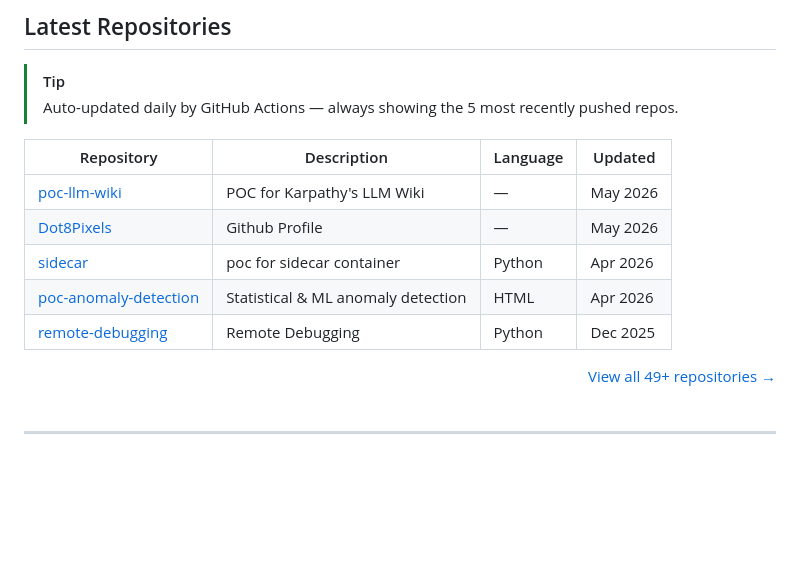
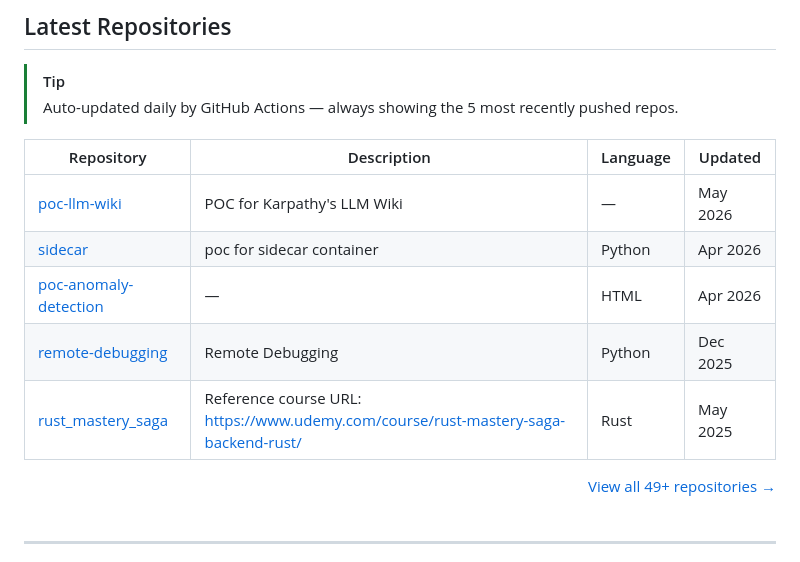
Before and after one commit to Dot8Pixels/Dot8Pixels, a Markdown page: README.md, the part around the change. GitHub-like rendering; blank space fills up the shorter version.

Commit message:
chore: auto-update top 5 repos [skip ci]

```diff
--- a/README.md
+++ b/README.md
@@ -165,13 +165,13 @@ $$\text{Sharpe Ratio} = \frac{\mu_p - r_f}{\sigma_p}$$
 > Auto-updated daily by GitHub Actions — always showing the 5 most recently pushed repos.
 
 <!-- REPOS:START -->
-| Repository                                                                   | Description                        | Language | Updated  |
-| ---------------------------------------------------------------------------- | ---------------------------------- | -------- | -------- |
-| [poc-llm-wiki](https://github.com/Dot8Pixels/poc-llm-wiki)                   | POC for Karpathy's LLM Wiki        | —        | May 2026 |
-| [Dot8Pixels](https://github.com/Dot8Pixels/Dot8Pixels)                       | Github Profile                     | —        | May 2026 |
-| [sidecar](https://github.com/Dot8Pixels/sidecar)                             | poc for sidecar container          | Python   | Apr 2026 |
-| [poc-anomaly-detection](https://github.com/Dot8Pixels/poc-anomaly-detection) | Statistical & ML anomaly detection | HTML     | Apr 2026 |
-| [remote-debugging](https://github.com/Dot8Pixels/remote-debugging)           | Remote Debugging                   | Python   | Dec 2025 |
+| Repository | Description | Language | Updated |
+|---|---|---|---|
+| [poc-llm-wiki](https://github.com/Dot8Pixels/poc-llm-wiki) | POC for Karpathy's LLM Wiki | — | May 2026 |
+| [sidecar](https://github.com/Dot8Pixels/sidecar) | poc for sidecar container | Python | Apr 2026 |
+| [poc-anomaly-detection](https://github.com/Dot8Pixels/poc-anomaly-detection) | — | HTML | Apr 2026 |
+| [remote-debugging](https://github.com/Dot8Pixels/remote-debugging) | Remote Debugging | Python | Dec 2025 |
+| [rust_mastery_saga](https://github.com/Dot8Pixels/rust_mastery_saga) | Reference course URL: https://www.udemy.com/course/rust-mastery-saga-backend-rust/ | Rust | May 2025 |
 <!-- REPOS:END -->
 
 <div align="right"><a href="https://github.com/Dot8Pixels?tab=repositories">View all 49+ repositories →</a></div>
```
